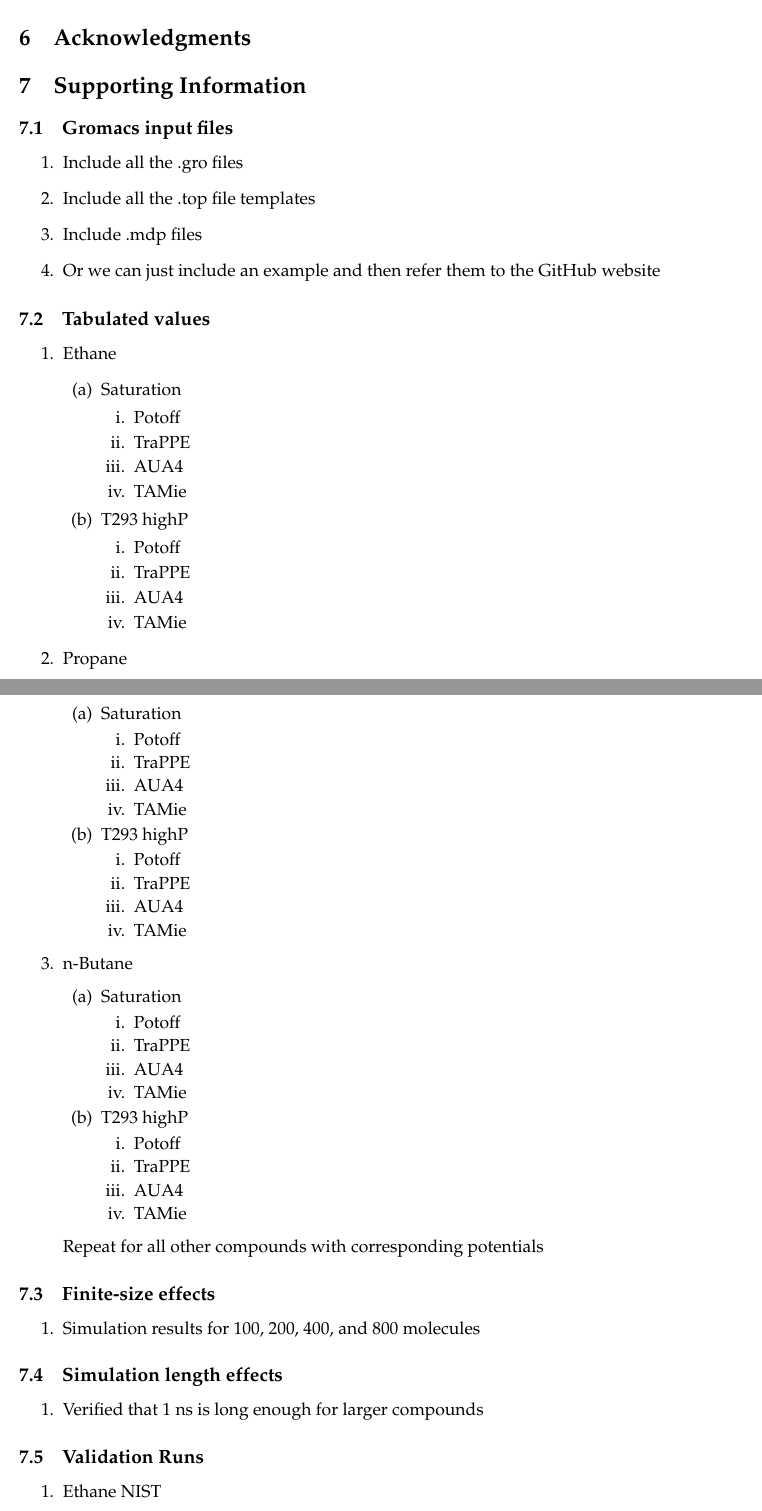
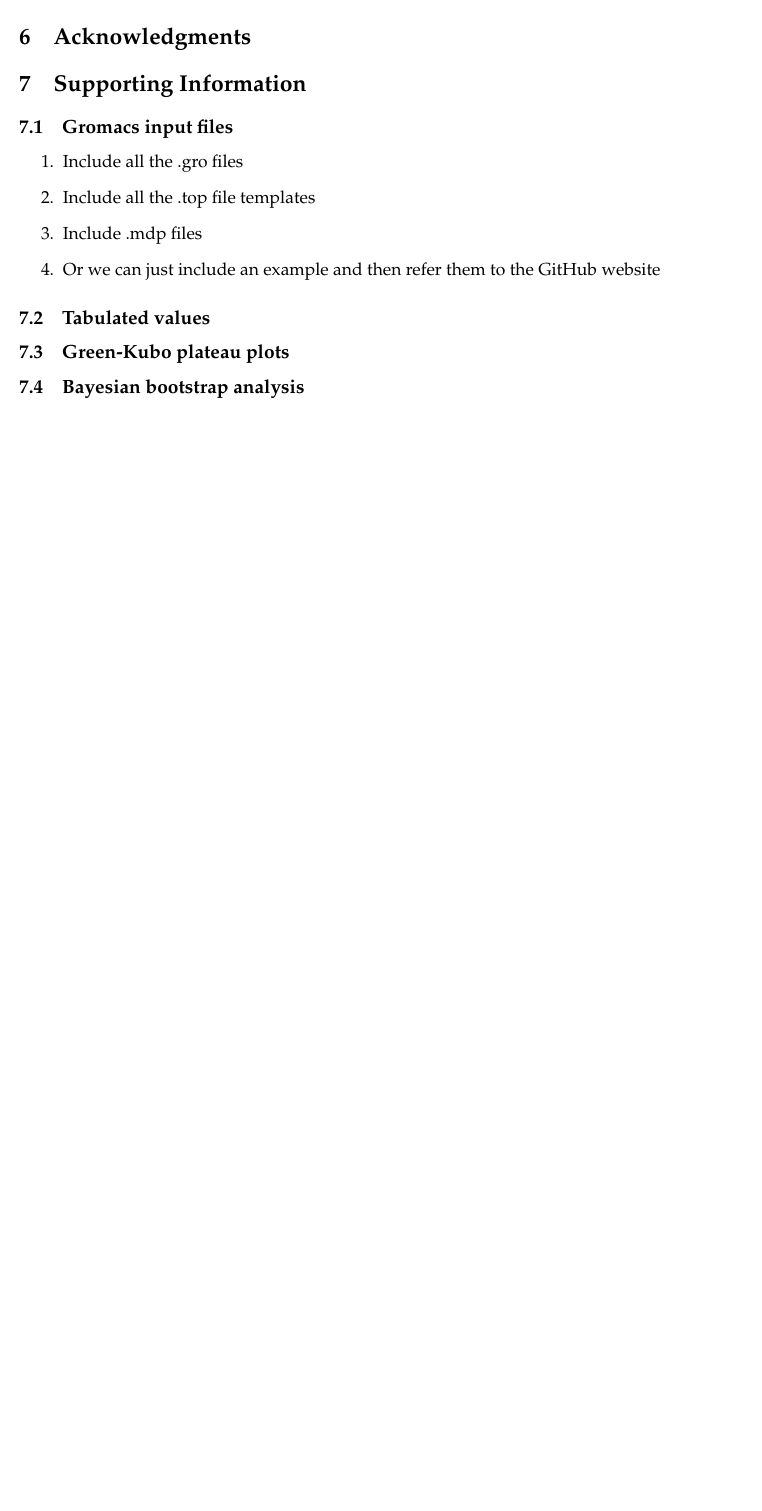
Before and after one commit to ramess101/IFPSC_10_manuscript, a LaTeX document (IFPSC_10_outline.tex): two parts of pages 4 and 5 of 5 before the commit and part of page 3 of 3 after it, the two joined at a grey line, cut so that both start at the same text, the shorter picture padded with empty space. Compiled offline with pdfLaTeX.

Commit message:
Updated outline file.

```diff
--- a/IFPSC_10_outline.tex
+++ b/IFPSC_10_outline.tex
@@ -259,75 +196,6 @@ Figures:
 
 \subsection{Tabulated values}
 
-\begin{enumerate}
-	\item Ethane
-	\begin{enumerate}
-		\item Saturation
-        \begin{enumerate}
-        	\item Potoff
-        	\item TraPPE
-        	\item AUA4
-        	\item TAMie
-        \end{enumerate}
-		\item T293 highP
-		\begin{enumerate}
-			\item Potoff
-			\item TraPPE
-			\item AUA4
-			\item TAMie
-		\end{enumerate}
-	\end{enumerate}
-    \item Propane
-   	\begin{enumerate}
-    	\item Saturation
-    	\begin{enumerate}
-    		\item Potoff
-    		\item TraPPE
-    		\item AUA4
-    		\item TAMie
-    	\end{enumerate}
-    	\item T293 highP
-    	\begin{enumerate}
-    		\item Potoff
-    		\item TraPPE
-    		\item AUA4
-    		\item TAMie
-    	\end{enumerate}
-    \end{enumerate}
-    \item n-Butane
-    \begin{enumerate}
-    	\item Saturation
-    	\begin{enumerate}
-    		\item Potoff
-    		\item TraPPE
-    		\item AUA4
-    		\item TAMie
-    	\end{enumerate}
-    	\item T293 highP
-    	\begin{enumerate}
-    		\item Potoff
-    		\item TraPPE
-    		\item AUA4
-    		\item TAMie
-    	\end{enumerate}
-    \end{enumerate}
-    Repeat for all other compounds with corresponding potentials
-\end{enumerate}
+\subsection{Green-Kubo plateau plots}
 
-\subsection{Finite-size effects}
-
-\begin{enumerate}
-	\item Simulation results for 100, 200, 400, and 800 molecules
-\end{enumerate}
-
-\subsection{Simulation length effects}
-
-\begin{enumerate}
-	\item Verified that 1 ns is long enough for larger compounds
-\end{enumerate}
-
-\subsection{Validation Runs}
-
-\begin{enumerate}
-	\item Ethane NIST
-	\item n-Octane Literature
+\subsection{Bayesian bootstrap analysis}
```
Also changed, not shown: IFPSC_10_outline.pdf (added), IFPSC_10_outline.tex (151 more changed lines), 2 other files. Lines whose indentation alone changed are shown as unchanged.
